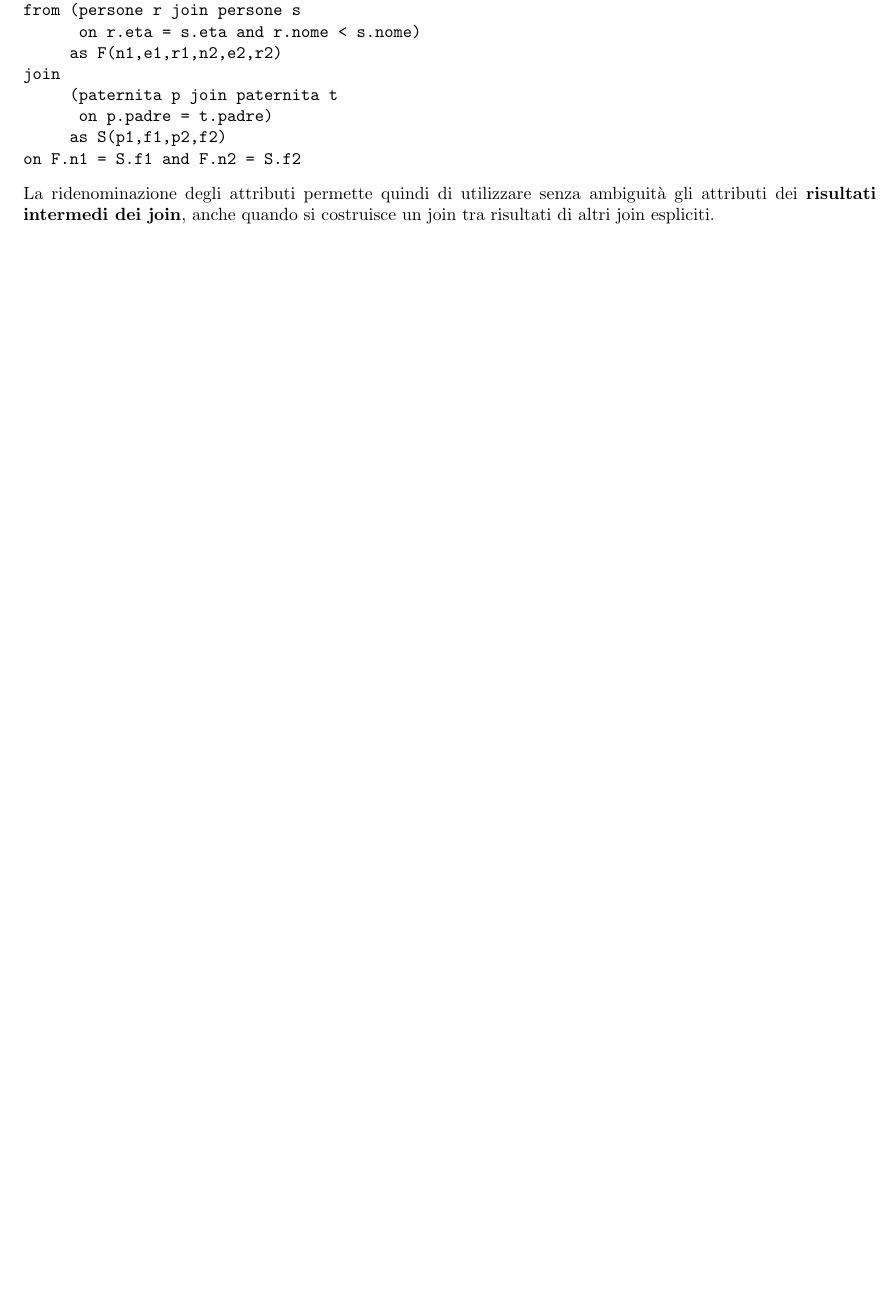
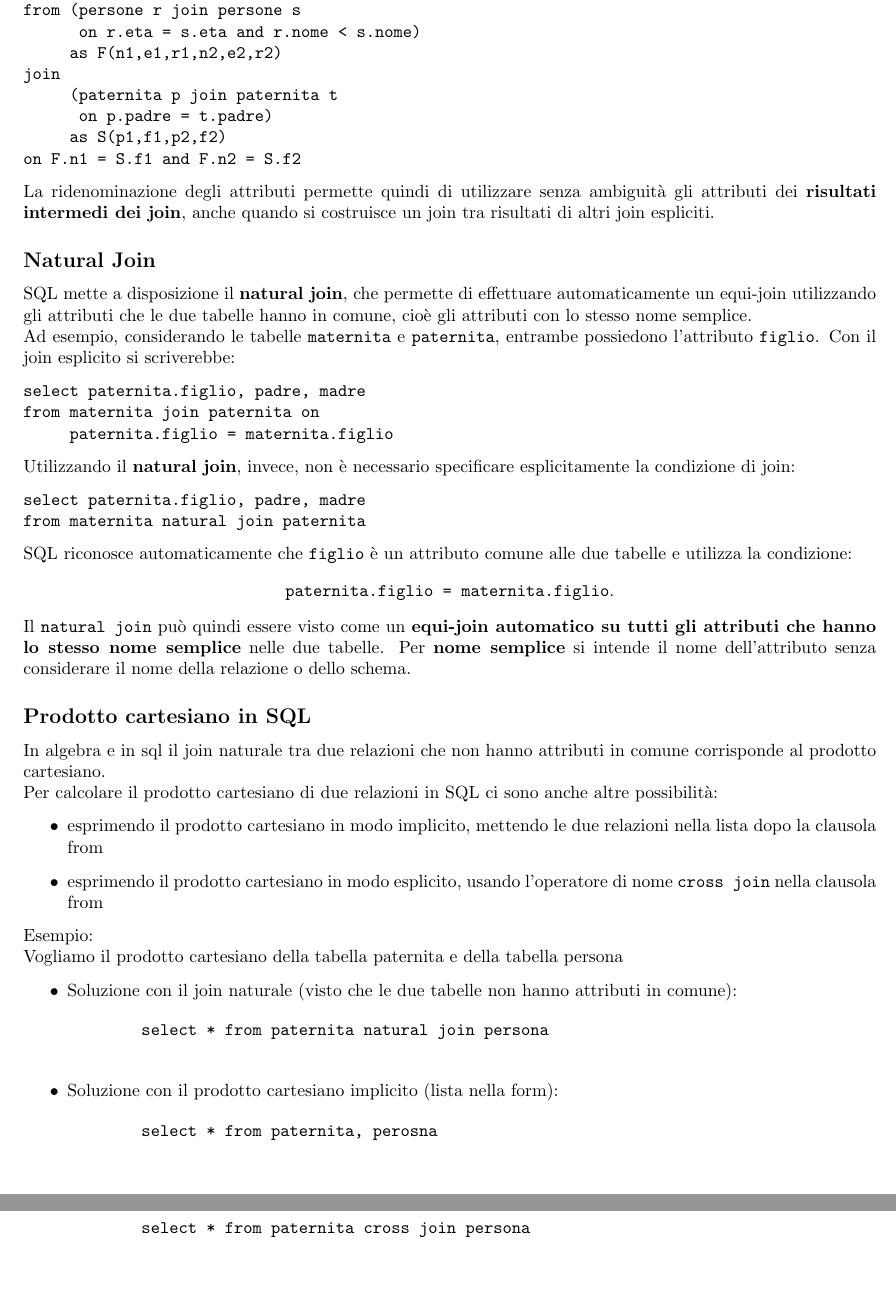
Before and after one commit to gianesma/ControLatex, a LaTeX document (3 ANNO - 1 SEMESTRE/BASI DI DATI/main.tex, which reads 3 ANNO - 1 SEMESTRE/BASI DI DATI/SQL.tex): part of page 27 of 27 before the commit and two parts of pages 28 and 29 of 31 after it, the two joined at a grey line, cut so that both start at the same text, the shorter picture padded with empty space. Compiled offline with pdfLaTeX.

Commit message:
appunti quasi finiti

```diff
--- a/3 ANNO - 1 SEMESTRE/BASI DI DATI/SQL.tex
+++ b/3 ANNO - 1 SEMESTRE/BASI DI DATI/SQL.tex
@@ -461,3 +461,51 @@ on F.n1 = S.f1 and F.n2 = S.f2
 \noindent La ridenominazione degli attributi permette quindi di utilizzare senza ambiguità gli attributi dei \textbf{risultati intermedi dei join}, anche
 quando si costruisce un join tra risultati di altri join espliciti.
 
+\subsection{Natural Join}
+SQL mette a disposizione il \textbf{natural join}, che permette di effettuare
+automaticamente un equi-join utilizzando gli attributi che le due tabelle
+hanno in comune, cioè gli attributi con lo stesso nome semplice.\\
+Ad esempio, considerando le tabelle \texttt{maternita} e \texttt{paternita},
+entrambe possiedono l'attributo \texttt{figlio}. Con il join esplicito si
+scriverebbe:
+\begin{verbatim}
+select paternita.figlio, padre, madre
+from maternita join paternita on
+     paternita.figlio = maternita.figlio
+\end{verbatim}
+\noindent Utilizzando il \textbf{natural join}, invece, non è necessario specificare
+esplicitamente la condizione di join:
+\begin{verbatim}
+select paternita.figlio, padre, madre
+from maternita natural join paternita
+\end{verbatim}
+\noindent SQL riconosce automaticamente che \texttt{figlio} è un attributo comune alle
+due tabelle e utilizza la condizione:
+\[
+\texttt{paternita.figlio = maternita.figlio}.
+\]
+Il \texttt{natural join} può quindi essere visto come un \textbf{equi-join
+automatico su tutti gli attributi che hanno lo stesso nome semplice} nelle
+due tabelle.
+Per \textbf{nome semplice} si intende il nome dell'attributo senza considerare
+il nome della relazione o dello schema.
+
+\subsection{Prodotto cartesiano in SQL}
+In algebra e in sql il join naturale tra due relazioni che non hanno attributi in comune corrisponde al prodotto cartesiano.\\
+Per calcolare il prodotto cartesiano di due relazioni in SQL ci sono anche altre possibilità:
+\begin{itemize}
+    \item esprimendo il prodotto cartesiano in modo implicito, mettendo le due relazioni nella lista dopo la clausola from
+    \item esprimendo il prodotto cartesiano in modo esplicito, usando l'operatore di nome \texttt{cross join} nella clausola from
+\end{itemize}
+Esempio:\\
+Vogliamo il prodotto cartesiano della tabella paternita e della tabella persona
+\begin{itemize}
+    \item Soluzione con il join naturale (visto che le due tabelle non hanno attributi in comune): \begin{verbatim}
+        select * from paternita natural join persona
+    \end{verbatim}
+    \item Soluzione con il prodotto cartesiano implicito (lista nella form): \begin{verbatim}
+        select * from paternita, perosna
+    \end{verbatim}
+    \item Soluzione con il prodotto cartesiano esplicito (cross join): \begin{verbatim}
+        select * from paternita cross join persona
+    \end{verbatim}
```
Also changed, not shown: 3 ANNO - 1 SEMESTRE/BASI DI DATI/SQL.tex (59 more changed lines).
